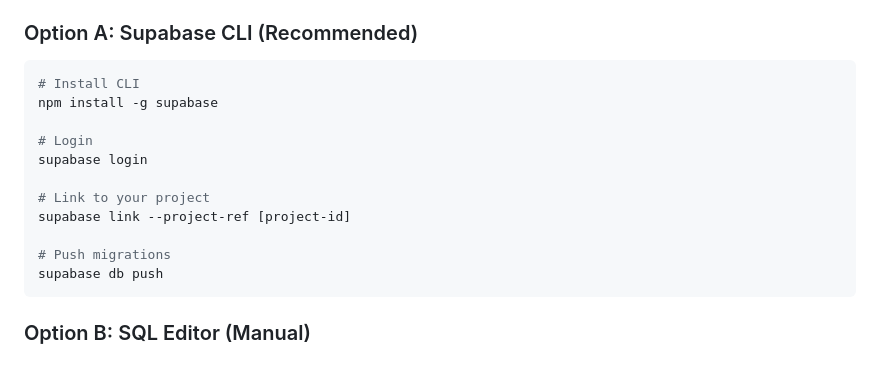
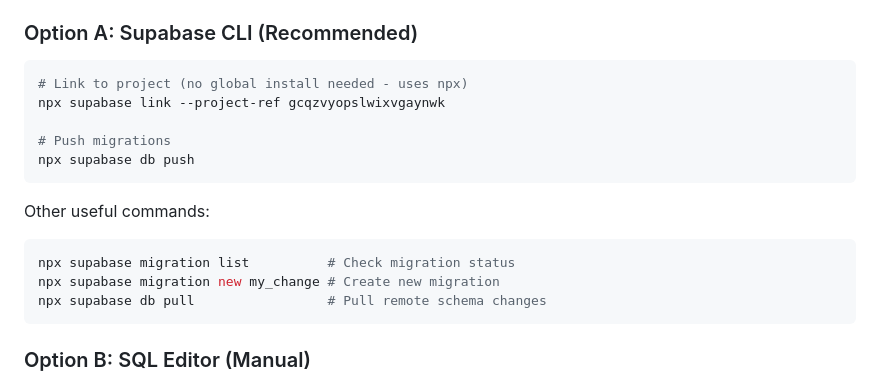
Before and after one commit to avengersteam312/ai-wod-timer, a Markdown page: docs/supabase-setup.md, the part around the change. Rendered like a GitHub page.

Commit message:
docs: update Supabase CLI instructions to use npx
- Remove global install requirement
- Add project-ref for easy onboarding
- Add useful CLI commands

Co-Authored-By: Claude Opus 4.5 <noreply@anthropic.com>

````diff
--- a/docs/supabase-setup.md
+++ b/docs/supabase-setup.md
@@ -34,17 +34,18 @@ Migration files are in `supabase/migrations/`. Apply them using one of these met
 ### Option A: Supabase CLI (Recommended)
 
 ```bash
-# Install CLI
-npm install -g supabase
-
-# Login
-supabase login
-
-# Link to your project
-supabase link --project-ref [project-id]
+# Link to project (no global install needed - uses npx)
+npx supabase link --project-ref gcqzvyopslwixvgaynwk
 
 # Push migrations
-supabase db push
+npx supabase db push
+```
+
+Other useful commands:
+```bash
+npx supabase migration list          # Check migration status
+npx supabase migration new my_change # Create new migration
+npx supabase db pull                 # Pull remote schema changes
 ```
 
 ### Option B: SQL Editor (Manual)
````
